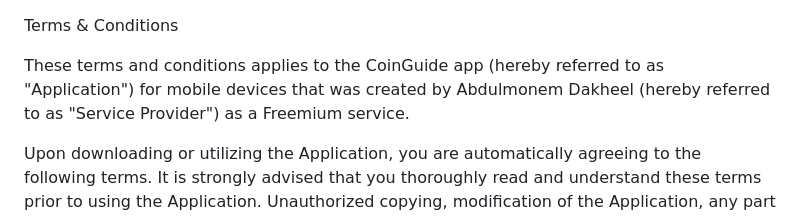
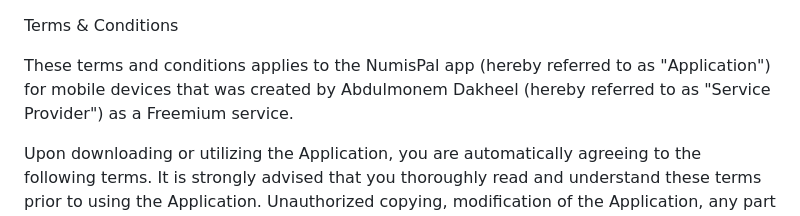
Before and after one commit to men3malgmatti/NumisPal, a Markdown page: terms-of-service.md, the part around the change. Rendered like a GitHub page.

```diff
--- a/terms-of-service.md
+++ b/terms-of-service.md
@@ -1,6 +1,6 @@
 Terms & Conditions
 
-These terms and conditions applies to the CoinGuide app (hereby referred to as "Application") for mobile devices that was created by Abdulmonem Dakheel (hereby referred to as "Service Provider") as a Freemium service.
+These terms and conditions applies to the NumisPal app (hereby referred to as "Application") for mobile devices that was created by Abdulmonem Dakheel (hereby referred to as "Service Provider") as a Freemium service.
 
 Upon downloading or utilizing the Application, you are automatically agreeing to the following terms. It is strongly advised that you thoroughly read and understand these terms prior to using the Application. Unauthorized copying, modification of the Application, any part of the Application, or our trademarks is strictly prohibited. Any attempts to extract the source code of the Application, translate the Application into other languages, or create derivative versions are not permitted. All trademarks, copyrights, database rights, and other intellectual property rights related to the Application remain the property of the Service Provider.
 
```
